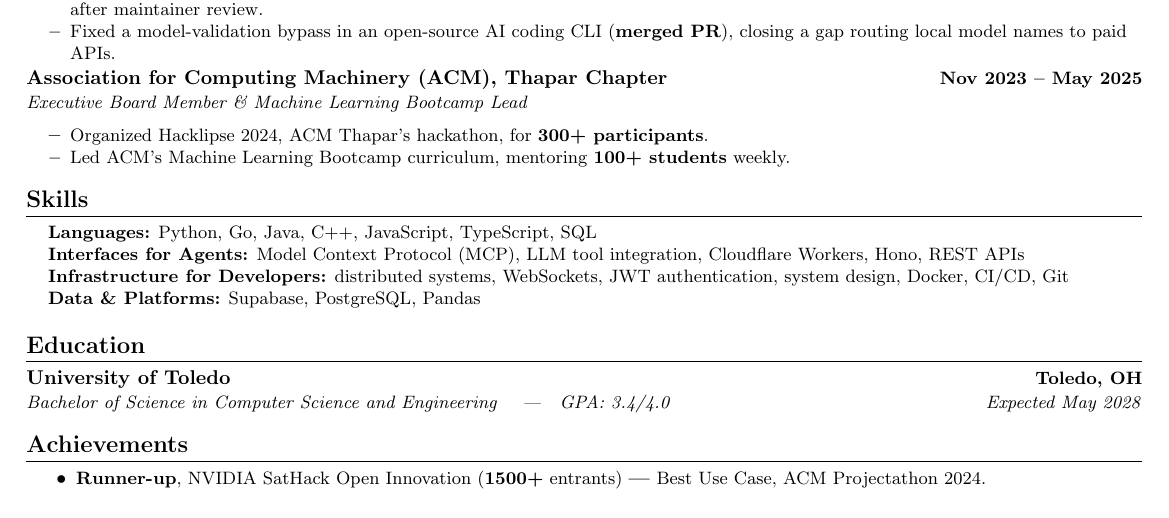
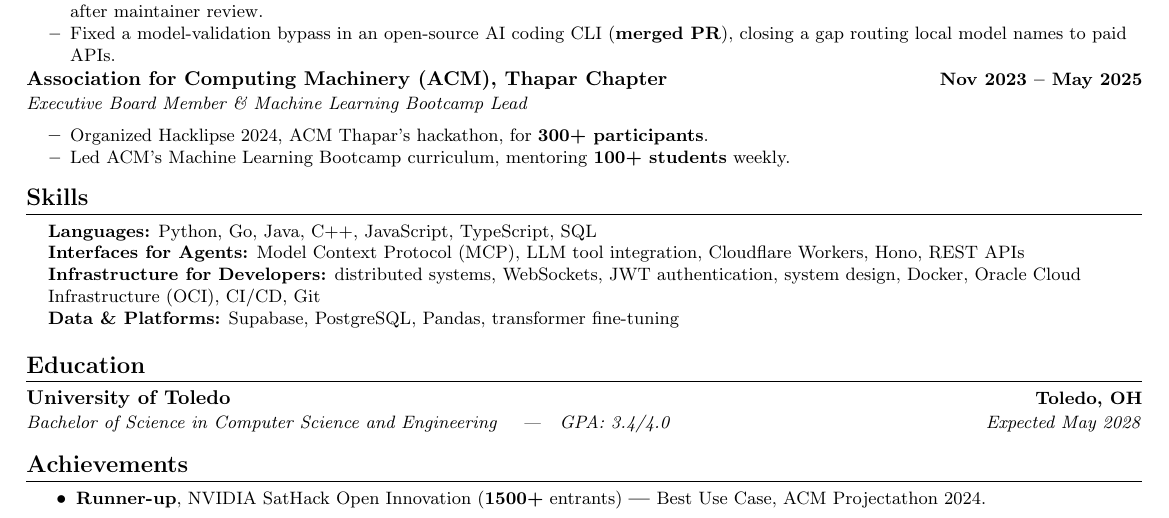
Before and after one commit to Aneesh-382005/resume-LaTeX, a LaTeX document (src/main-print.tex): part of the page, cut so that both start at the same text. Compiled offline with pdfLaTeX.

Commit message:
Add Oracle Cloud and transformer fine-tuning to Skills

```diff
--- a/src/main-print.tex
+++ b/src/main-print.tex
@@ -196,8 +196,8 @@
   \small{\item{
     \textbf{Languages:} Python, Go, Java, C++, JavaScript, TypeScript, SQL \\
     \textbf{Interfaces for Agents:} Model Context Protocol (MCP), LLM tool integration, Cloudflare Workers, Hono, REST APIs \\
-    \textbf{Infrastructure for Developers:} distributed systems, WebSockets, JWT authentication, system design, Docker, CI/CD, Git \\
-    \textbf{Data \& Platforms:} Supabase, PostgreSQL, Pandas}}
+    \textbf{Infrastructure for Developers:} distributed systems, WebSockets, JWT authentication, system design, Docker, Oracle Cloud Infrastructure (OCI), CI/CD, Git \\
+    \textbf{Data \& Platforms:} Supabase, PostgreSQL, Pandas, transformer fine-tuning}}
 \end{itemize}
 
 
```
Also changed, not shown: src/main.tex (+2 -2 lines).
